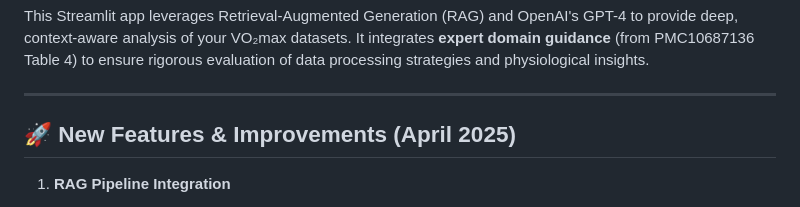
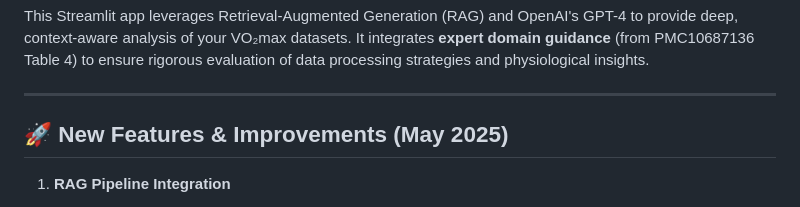
Before and after one commit to Swarajrai13/QAC387-Assignment-4, a Markdown page: README.md, the part around the change. GitHub-like rendering.

```diff
--- a/README.md
+++ b/README.md
@@ -4,7 +4,7 @@ This Streamlit app leverages Retrieval-Augmented Generation (RAG) and OpenAI's G
 
 ---
 
-## 🚀 New Features & Improvements (April 2025)
+## 🚀 New Features & Improvements (May 2025)
 
 1. **RAG Pipeline Integration**
    - Expert guidance document (`vo2_processing_standards.txt`) indexed via FAISS
```
